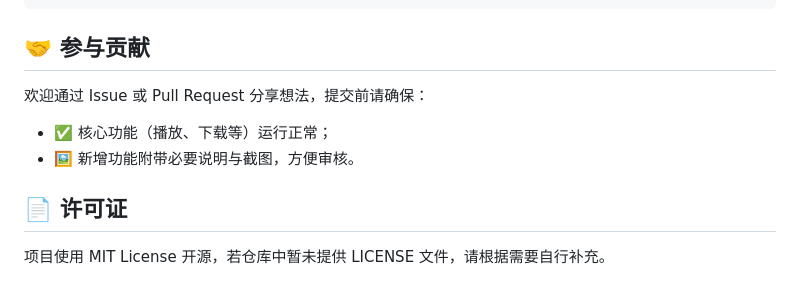
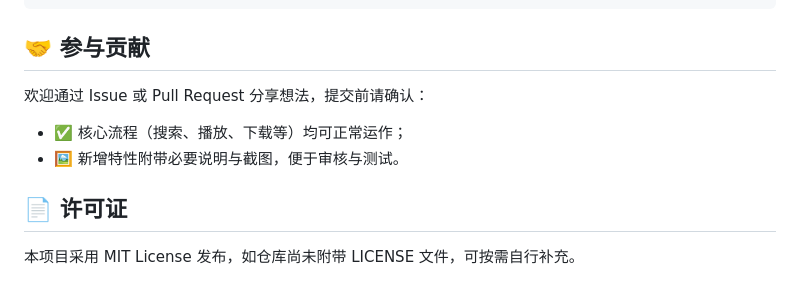
Before and after one commit to zhaoyujie2025/Solara, a Markdown page: README.md, the part around the change printed below. GitHub-like rendering.

````diff
--- a/README.md
+++ b/README.md
@@ -52,9 +60,9 @@ Music-Player/
 ```
 
 ## 🤝 参与贡献
-欢迎通过 Issue 或 Pull Request 分享想法，提交前请确保：
-- ✅ 核心功能（播放、下载等）运行正常；
-- 🖼️ 新增功能附带必要说明与截图，方便审核。
+欢迎通过 Issue 或 Pull Request 分享想法，提交前请确认：
+- ✅ 核心流程（搜索、播放、下载等）均可正常运作；
+- 🖼️ 新增特性附带必要说明与截图，便于审核与测试。
 
 ## 📄 许可证
-项目使用 MIT License 开源，若仓库中暂未提供 LICENSE 文件，请根据需要自行补充。
+本项目采用 MIT License 发布，如仓库尚未附带 LICENSE 文件，可按需自行补充。
````
Also changed, not shown: other parts of README.md (+32 -24 lines).
